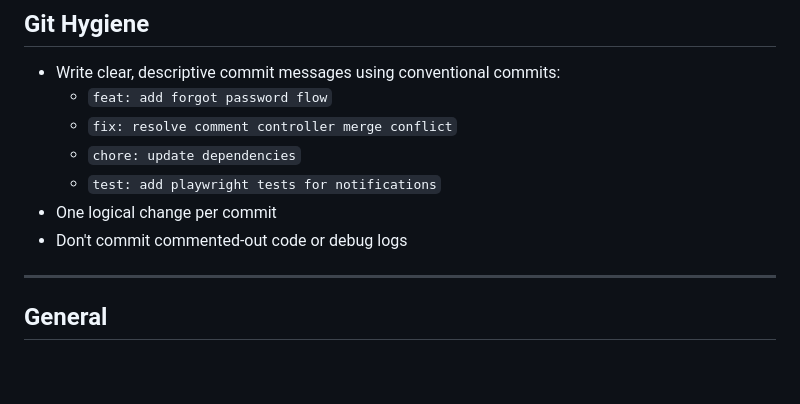
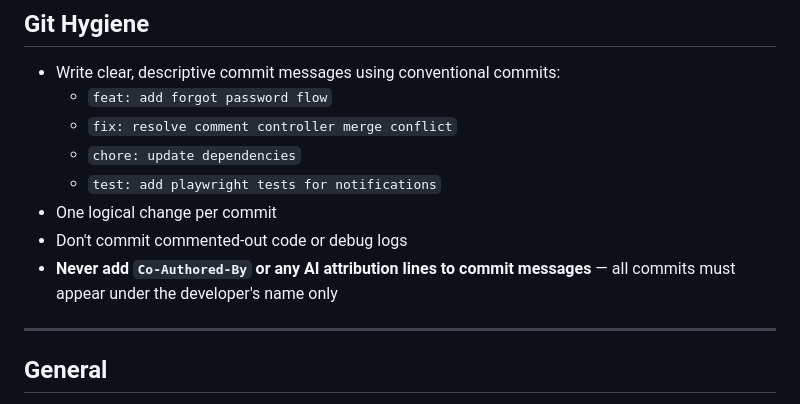
Before and after one commit to iamamit/thefilmproject, a Markdown page: RULES.md, the part around the change. Drawn GitHub-style; blank space fills up the shorter version.

Commit message:
chore: never add AI attribution to commit messages

```diff
--- a/RULES.md
+++ b/RULES.md
@@ -89,6 +89,7 @@ A feature or fix is only done when:
   - `test: add playwright tests for notifications`
 - One logical change per commit
 - Don't commit commented-out code or debug logs
+- **Never add `Co-Authored-By` or any AI attribution lines to commit messages** — all commits must appear under the developer's name only
 
 ---
 
```
